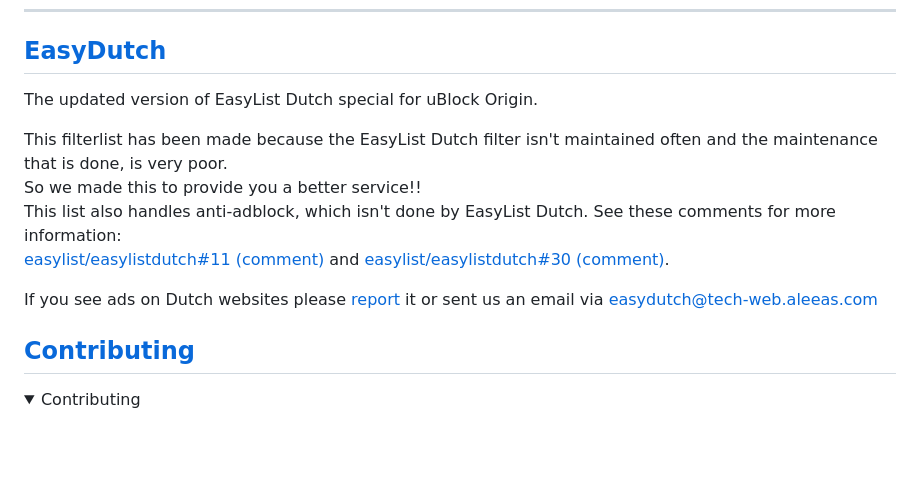
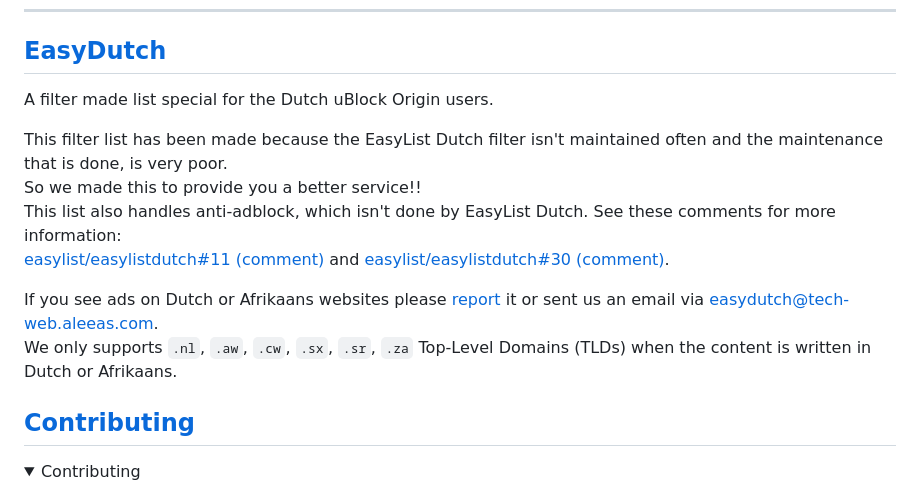
Before and after one commit to EasyDutch-uBlockOrigin/EasyDutch, a Markdown page: README.md, the part around the change. GitHub-like rendering; folded sections open; blank space fills up the shorter version.

Commit message:
Make supported websites more clear

```diff
--- a/README.md
+++ b/README.md
@@ -22,14 +22,15 @@ Adblock filters for Dutch websites made for [uBlock Origin](https://github.com/u
 | [View and Subscribe](#view-and-subscribe-to-easydutch) |
 -----
 ## [EasyDutch](https://github.com/EasyDutch-uBlockOrigin/EasyDutch)
-The updated version of EasyList Dutch special for uBlock Origin.
+A filter made list special for the Dutch uBlock Origin users.
 
-This filterlist has been made because the EasyList Dutch filter isn't maintained often and the maintenance that is done, is very poor.
+This filter list has been made because the EasyList Dutch filter isn't maintained often and the maintenance that is done, is very poor.
 So we made this to provide you a better service!!
 This list also handles anti-adblock, which isn't done by EasyList Dutch. See these comments for more information:
 [easylist/easylistdutch#11 (comment)](https://github.com/easylist/easylistdutch/issues/11#issuecomment-818864565) and [easylist/easylistdutch#30 (comment)](https://github.com/easylist/easylistdutch/issues/30#issuecomment-1011180477).
 
-If you see ads on Dutch websites please [report](https://github.com/EasyDutch-uBlockOrigin/EasyDutch/issues/new/choose) it or sent us an email via easydutch@tech-web.aleeas.com
+If you see ads on Dutch or Afrikaans websites please [report](https://github.com/EasyDutch-uBlockOrigin/EasyDutch/issues/new/choose) it or sent us an email via easydutch@tech-web.aleeas.com.
+We only supports `.nl`, `.aw`, `.cw`, `.sx`, `.sr`, `.za` Top-Level Domains (TLDs) when the content is written in Dutch or Afrikaans.
 
 ## [Contributing](https://github.com/EasyDutch-uBlockOrigin/EasyDutch/blob/main/CONTRIBUTING.md)
 <details>
```
